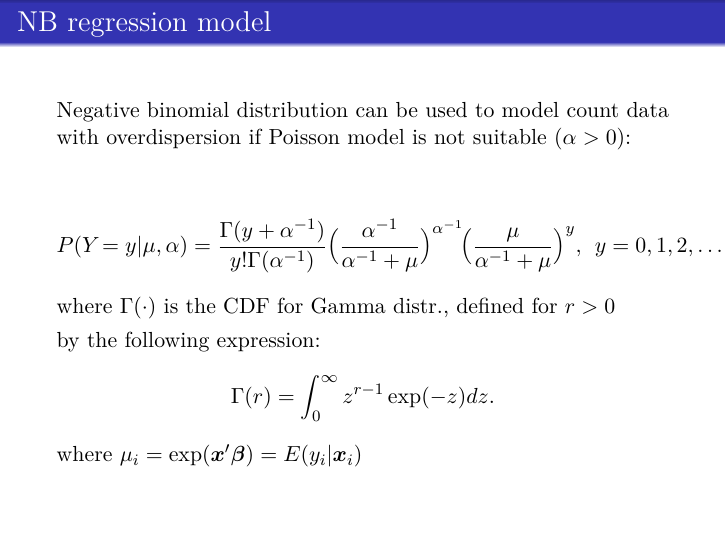
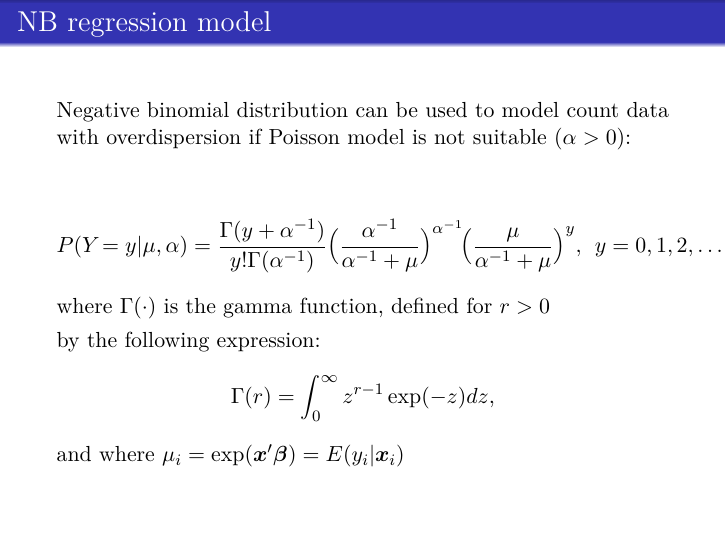
Before and after one commit to formanektomas/AdvancedEconometrics1, LaTeX slides (Block6.tex): page 33 of 89. Compiled offline with pdfLaTeX.

Commit message:
minor text clarifications in Block6 (not in 4EK416/608 syllabus)

```diff
--- a/Block6.tex
+++ b/Block6.tex
@@ -708,12 +708,12 @@ Negative binomial distribution can be used to model count data with overdispersi
 \bigskip
 $$P(Y \!=y|\mu, \alpha) = \frac{\Gamma(y+\alpha^{-1})}{y! \Gamma(\alpha^{-1})} \Big(\frac{\alpha^{-1}}{\alpha^{-1} + \mu}\Big)^{\alpha^{-1}} \! \Big( \frac{\mu}{\alpha^{-1} + \mu} \Big)^{y}, ~~y=0,1,2,\dots$$
 \bigskip
-where $\Gamma(\cdot)$ is the CDF  for Gamma distr., defined for $r>0$
+where $\Gamma(\cdot)$ is the gamma function, defined for $r>0$
 \vspace{-0.3cm}
 \\by the following expression:
-$$\Gamma(r) = \int_0^{\infty} z^{r-1} \exp (-z) dz.$$
-\medskip
-where $\mu_i = \exp (\bm{x}^{\prime} \bm{\beta}) = E(y_i|\bm{x}_i)$
+$$\Gamma(r) = \int_0^{\infty} z^{r-1} \exp (-z) dz,$$
+\medskip
+and where $\mu_i = \exp (\bm{x}^{\prime} \bm{\beta}) = E(y_i|\bm{x}_i)$
 \end{frame}
 %---------------------------------
 \begin{frame}{Poisson and NB regression models}
```
